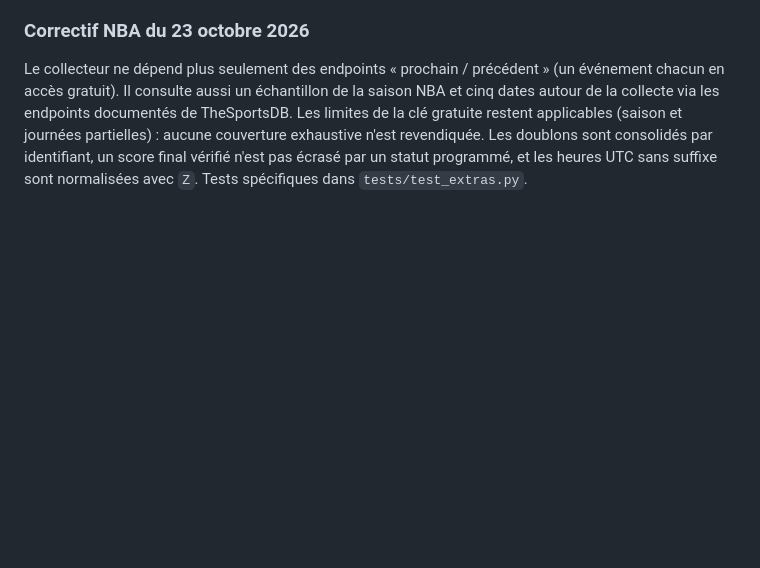
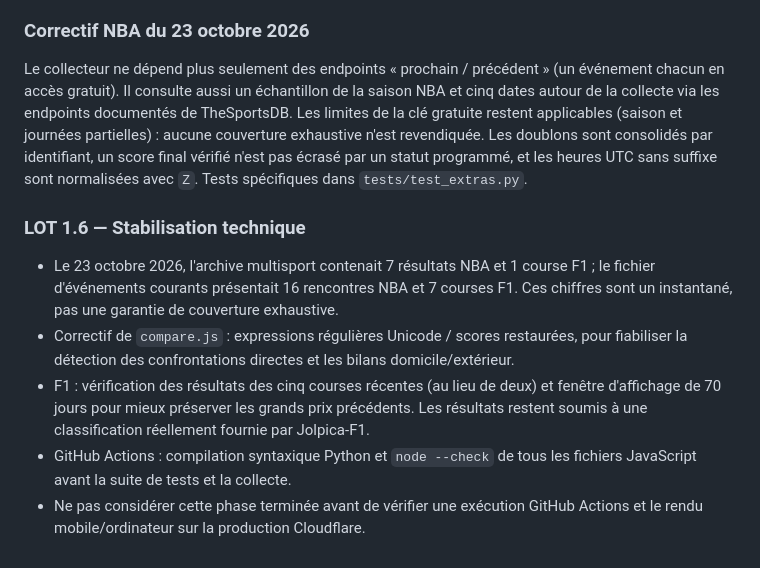
Before and after one commit to Adelovitch/SportPulse, a Markdown page: README.md, the part around the change. Drawn GitHub-style; blank space fills up the shorter version.

Commit message:
docs: record SportPulse 1.6 stabilization fixes and remaining checks

```diff
--- a/README.md
+++ b/README.md
@@ -76,3 +76,10 @@ Sources : https://www.openligadb.de/, https://github.com/jolpica/jolpica-f1 et h
 
 ### Correctif NBA du 23 octobre 2026
 Le collecteur ne dépend plus seulement des endpoints « prochain / précédent » (un événement chacun en accès gratuit). Il consulte aussi un échantillon de la saison NBA et cinq dates autour de la collecte via les endpoints documentés de TheSportsDB. Les limites de la clé gratuite restent applicables (saison et journées partielles) : aucune couverture exhaustive n'est revendiquée. Les doublons sont consolidés par identifiant, un score final vérifié n'est pas écrasé par un statut programmé, et les heures UTC sans suffixe sont normalisées avec `Z`. Tests spécifiques dans `tests/test_extras.py`.
+
+### LOT 1.6 — Stabilisation technique
+- Le 23 octobre 2026, l'archive multisport contenait 7 résultats NBA et 1 course F1 ; le fichier d'événements courants présentait 16 rencontres NBA et 7 courses F1. Ces chiffres sont un instantané, pas une garantie de couverture exhaustive.
+- Correctif de `compare.js` : expressions régulières Unicode / scores restaurées, pour fiabiliser la détection des confrontations directes et les bilans domicile/extérieur.
+- F1 : vérification des résultats des cinq courses récentes (au lieu de deux) et fenêtre d'affichage de 70 jours pour mieux préserver les grands prix précédents. Les résultats restent soumis à une classification réellement fournie par Jolpica-F1.
+- GitHub Actions : compilation syntaxique Python et `node --check` de tous les fichiers JavaScript avant la suite de tests et la collecte.
+- Ne pas considérer cette phase terminée avant de vérifier une exécution GitHub Actions et le rendu mobile/ordinateur sur la production Cloudflare.
```
